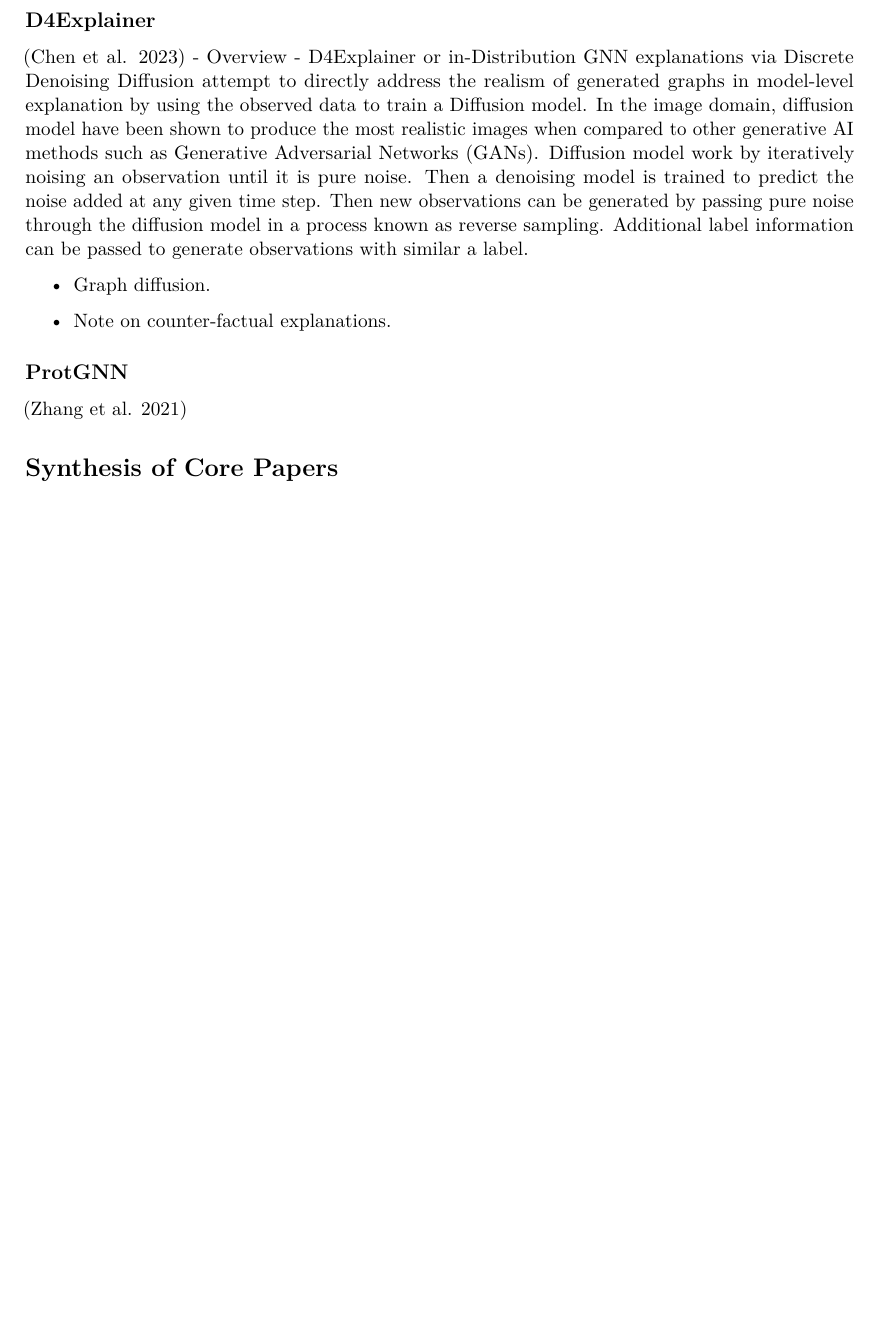
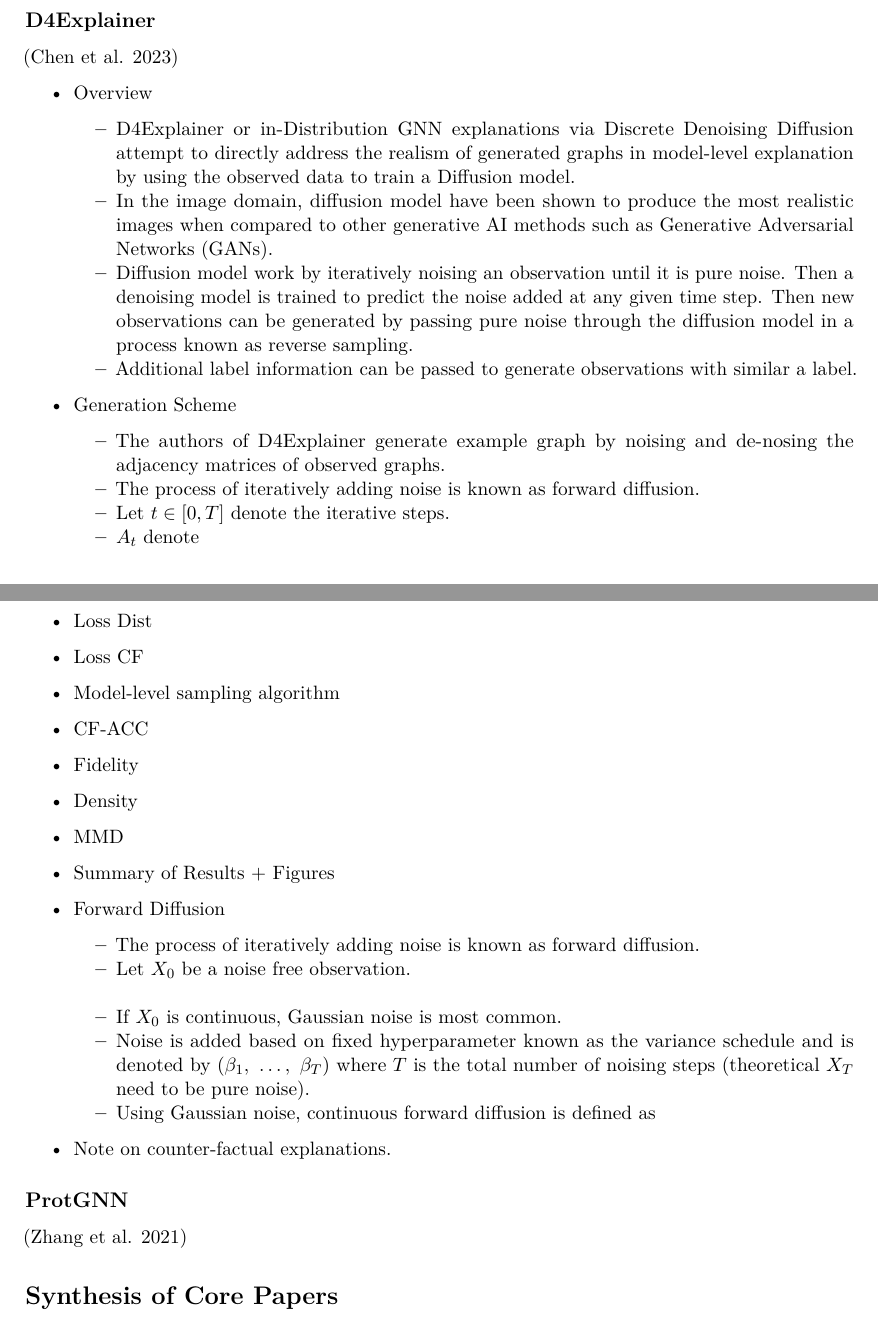
Before and after one commit to Tiny-Quant/SuperTest, a LaTeX document (writing/Art-Tay-SuperTest.tex): part of page 8 of 10 before the commit and two parts of pages 8 and 9 of 11 after it, the two joined at a grey line, cut so that both start at the same text, the shorter picture padded with empty space. Compiled offline with pdfLaTeX.

Commit message:
More outline on D4.

```diff
--- a/writing/Art-Tay-SuperTest.tex
+++ b/writing/Art-Tay-SuperTest.tex
@@ -720,22 +721,85 @@
 \hypertarget{d4explainer}{%
 \subsection{D4Explainer}\label{d4explainer}}
 
-(Chen et al. 2023) - Overview - D4Explainer or in-Distribution GNN
-explanations via Discrete Denoising Diffusion attempt to directly
-address the realism of generated graphs in model-level explanation by
-using the observed data to train a Diffusion model. In the image domain,
-diffusion model have been shown to produce the most realistic images
-when compared to other generative AI methods such as Generative
-Adversarial Networks (GANs). Diffusion model work by iteratively noising
-an observation until it is pure noise. Then a denoising model is trained
-to predict the noise added at any given time step. Then new observations
-can be generated by passing pure noise through the diffusion model in a
-process known as reverse sampling. Additional label information can be
-passed to generate observations with similar a label.
+(Chen et al. 2023)
 
 \begin{itemize}
 \item
-  Graph diffusion.
+  Overview
+
+  \begin{itemize}
+  \tightlist
+  \item
+    D4Explainer or in-Distribution GNN explanations via Discrete
+    Denoising Diffusion attempt to directly address the realism of
+    generated graphs in model-level explanation by using the observed
+    data to train a Diffusion model.
+  \item
+    In the image domain, diffusion model have been shown to produce the
+    most realistic images when compared to other generative AI methods
+    such as Generative Adversarial Networks (GANs).
+  \item
+    Diffusion model work by iteratively noising an observation until it
+    is pure noise. Then a denoising model is trained to predict the
+    noise added at any given time step. Then new observations can be
+    generated by passing pure noise through the diffusion model in a
+    process known as reverse sampling.
+  \item
+    Additional label information can be passed to generate observations
+    with similar a label.
+  \end{itemize}
+\item
+  Generation Scheme
+
+  \begin{itemize}
+  \tightlist
+  \item
+    The authors of D4Explainer generate example graph by noising and
+    de-nosing the adjacency matrices of observed graphs.
+  \item
+    The process of iteratively adding noise is known as forward
+    diffusion.
+  \item
+    Let \(t \in [0, T]\) denote the iterative steps.
+  \item
+    \(A_t\) denote
+  \end{itemize}
+\item
+  Loss Dist
+\item
+  Loss CF
+\item
+  Model-level sampling algorithm
+\item
+  CF-ACC
+\item
+  Fidelity
+\item
+  Density
+\item
+  MMD
+\item
+  Summary of Results + Figures
+\item
+  Forward Diffusion
+
+  \begin{itemize}
+  \tightlist
+  \item
+    The process of iteratively adding noise is known as forward
+    diffusion.
+  \item
+    Let \(X_0\) be a noise free observation.\\
+  \item
+    If \(X_0\) is continuous, Gaussian noise is most common.
+  \item
+    Noise is added based on fixed hyperparameter known as the variance
+    schedule and is denoted by \((\beta_1, \ \dots, \ \beta_T)\) where
+    \(T\) is the total number of noising steps (theoretical \(X_T\) need
+    to be pure noise).
+  \item
+    Using Gaussian noise, continuous forward diffusion is defined as
+  \end{itemize}
 \item
   Note on counter-factual explanations.
 \end{itemize}
@@ -780,3 +862,4 @@ passed to generate observations with similar a label.
+\end{longtable}
 
 \hypertarget{future-directions}{%
 \section{Future Directions}\label{future-directions}}
```
Also changed, not shown: writing/Art-Tay-SuperTest.pdf, writing/Art-Tay-SuperTest.tex (33 more changed lines), 1 other file.
